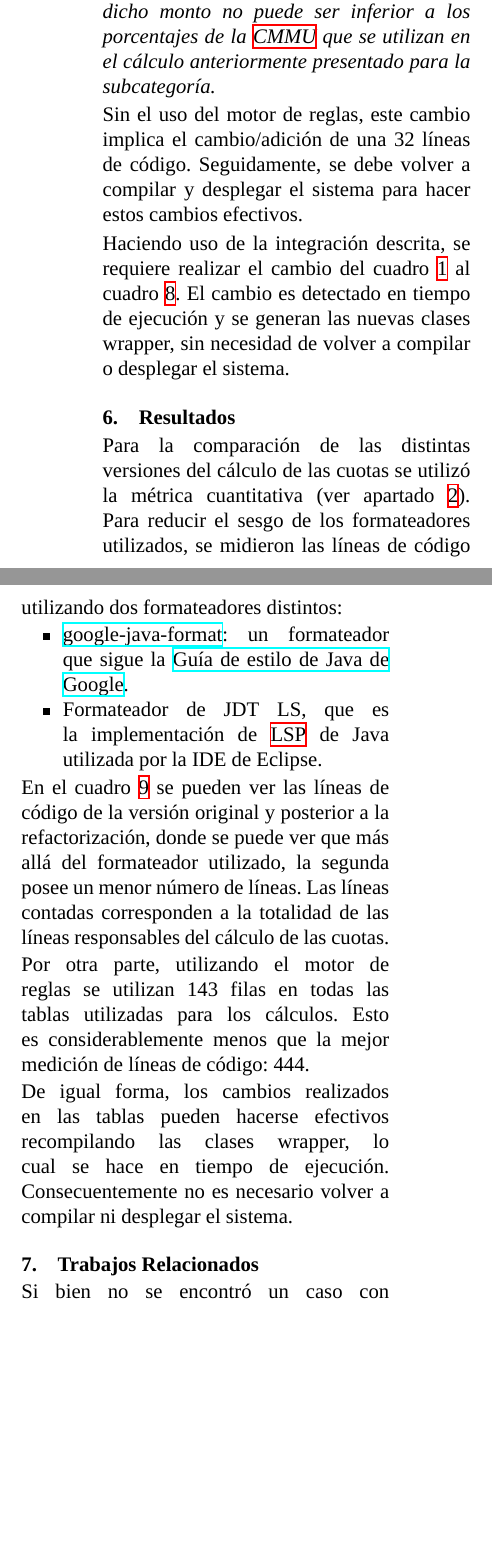
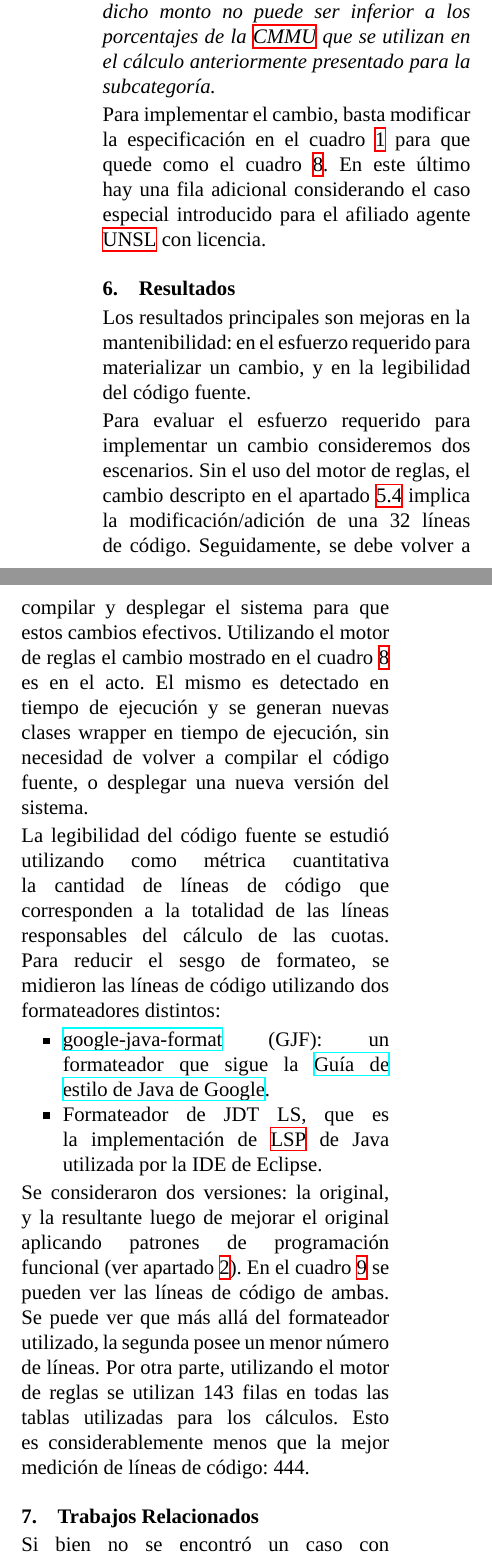
Before and after one commit to IvanB101/informe-conaiisi, a LaTeX paper (main.tex, which reads integracion.tex, resultados.tex): two parts of the columns of page 8 of 11, joined at a grey line, cut so that both start at the same text, the shorter picture padded with empty space. Compiled offline with XeLaTeX; a missing font is replaced by an installed copy or a similar font.

Commit message:
resultados done

```diff
--- a/integracion.tex
+++ b/integracion.tex
@@ -233,10 +233,8 @@ El cálculo de la cuota de un afiliado agente \acrshort{unsl} con licencia será
 De igual forma, dicho monto no puede ser inferior a los porcentajes de la \acrshort{cmmu} que se utilizan en el cálculo anteriormente presentado para la subcategoría.
 }
 
-Sin el uso del motor de reglas, este cambio implica el cambio/adición de una 32 líneas de código. Seguidamente, se debe volver a compilar y desplegar el sistema para hacer estos cambios efectivos.
-
-Haciendo uso de la integración descrita, se requiere realizar el cambio del \cref{tbl:cambio:original} al \cref{tbl:cambio:cambiado}.
-El cambio es detectado en tiempo de ejecución y se generan las nuevas clases wrapper, sin necesidad de volver a compilar o desplegar el sistema.
+Para implementar el cambio, basta modificar la especificación en el \cref{tbl:cambio:original} para que quede como el \cref{tbl:cambio:cambiado}.
+En este último hay una fila adicional considerando el caso especial introducido para el afiliado agente \acrshort{unsl} con licencia.
 
 \begin{table*}
     \centering
--- a/resultados.tex
+++ b/resultados.tex
@@ -1,8 +1,20 @@
-\section{Resultados}\label{sec:resultados}
+\section{Resultados}
+\label{sec:resultados}
 
-Para la comparación de las distintas versiones del cálculo de las cuotas se utilizó la métrica cuantitativa (ver \cref{sec:metodologia}). Para reducir el sesgo de los formateadores utilizados, se midieron las líneas de código utilizando dos formateadores distintos:
+Los resultados principales son mejoras en la mantenibilidad: en el esfuerzo requerido para materializar un cambio, y en la legibilidad del código fuente.
+
+Para evaluar el esfuerzo requerido para implementar un cambio consideremos dos escenarios.
+Sin el uso del motor de reglas, el cambio descripto en el \cref{ssec:integracion:cambio} implica la modificación/adición de una 32 líneas de código.
+Seguidamente, se debe volver a compilar y desplegar el sistema para que estos cambios efectivos.
+%
+Utilizando el motor de reglas el cambio mostrado en el \cref{tbl:cambio:cambiado} es en el acto.
+El mismo es detectado en tiempo de ejecución y se generan nuevas clases wrapper en tiempo de ejecución, sin necesidad de volver a compilar el código fuente, o desplegar una nueva versión del sistema.
+
+
+La legibilidad del código fuente se estudió utilizando como métrica cuantitativa la cantidad de líneas de código que corresponden a la totalidad de las líneas responsables del cálculo de las cuotas.
+%
+Para reducir el sesgo de formateo, se midieron las líneas de código utilizando dos formateadores distintos:
 \begin{itemize}
-    \item \href{https://github.com/google/google-java-format}{google-java-format}: un formateador que sigue la \href{https://google.github.io/styleguide/javaguide.html}{Guía de estilo de Java de Google}.
+    \item \href{https://github.com/google/google-java-format}{google-java-format} (GJF): un formateador que sigue la \href{https://google.github.io/styleguide/javaguide.html}{Guía de estilo de Java de Google}.
     \item Formateador de JDT LS, que es la implementación de \acrshort{lsp} de Java utilizada por la IDE de Eclipse.
 \end{itemize}
-En el \cref{tbl:results} se pueden ver las líneas de código de la versión original y posterior a la refactorización, donde se puede ver que más allá del formateador utilizado, la segunda posee un menor número de líneas. Las líneas contadas corresponden a la totalidad de las líneas responsables del cálculo de las cuotas.
@@ -19,6 +21,7 @@ En el \cref{tbl:results} se pueden ver las líneas de código de la versión ori
-\label{tbl:results}
-\end{table*}
-
+Se consideraron dos versiones: la original, y la resultante luego de mejorar el original aplicando patrones de programación funcional (ver \cref{sec:metodologia}).
+En el \cref{tbl:results} se pueden ver las líneas de código de ambas.
+Se puede ver que más allá del formateador utilizado, la segunda posee un menor número de líneas.
+%
 Por otra parte, utilizando el motor de reglas se utilizan 143 filas en todas las tablas utilizadas para los cálculos. Esto es considerablemente menos que la mejor medición de líneas de código: 444.
-
-De igual forma, los cambios realizados en las tablas pueden hacerse efectivos recompilando las clases wrapper, lo cual se hace en tiempo de ejecución. Consecuentemente no es necesario volver a compilar ni desplegar el sistema.
+%
+\begin{table}[h]
@@ -24,0 +36,2 @@ De igual forma, los cambios realizados en las tablas pueden hacerse efectivos re
+    \label{tbl:results}
+\end{table}
```
Also changed, not shown: main.tex (+1 -1 lines), resultados.tex (18 more changed lines).
